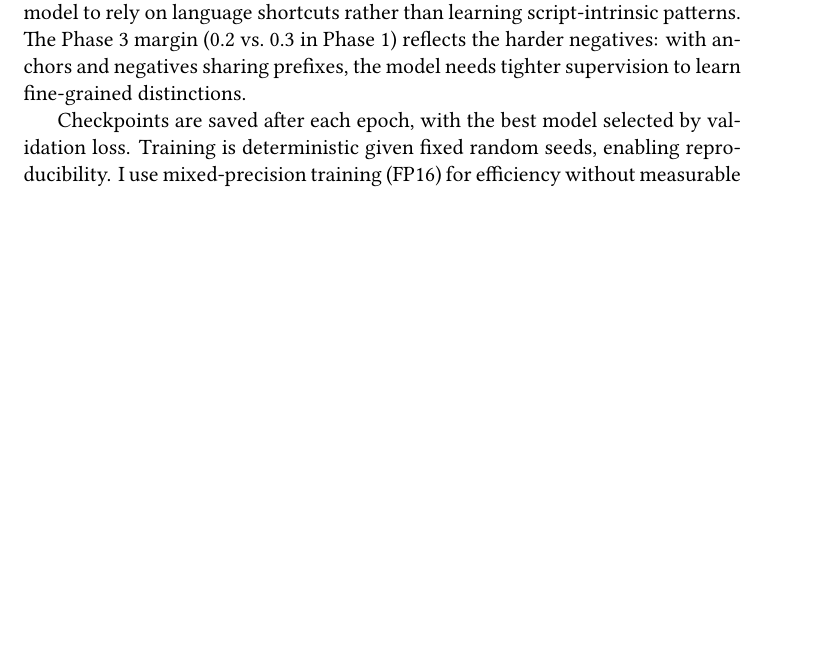
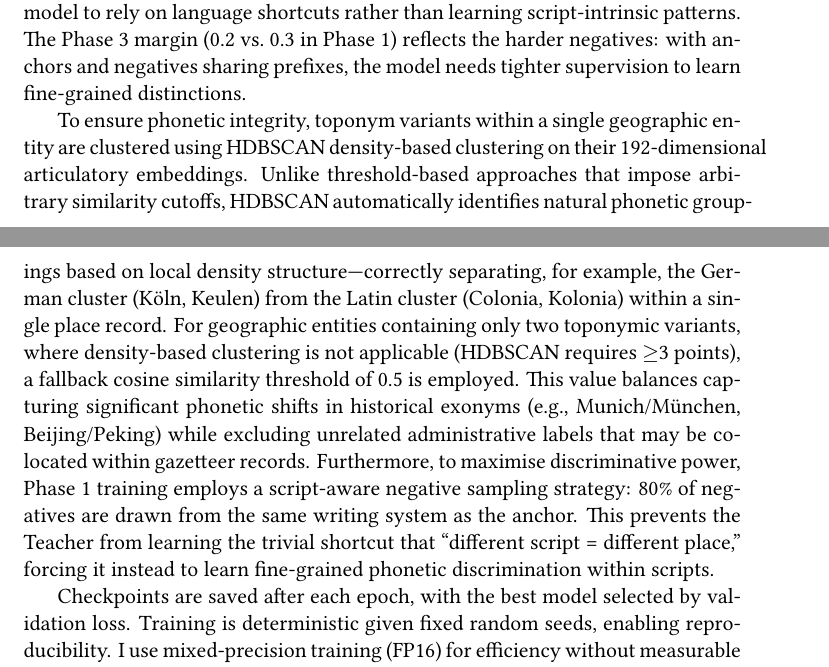
Before and after one commit to WorldHistoricalGazetteer/indexing, a LaTeX paper (article/symphonym.tex): part of page 20 of 32 before the commit and two parts of pages 20 and 21 of 33 after it, the two joined at a grey line, cut so that both start at the same text, the shorter picture padded with empty space. The pictures show the PDF file article/pdf/symphonym.pdf that the author committed with the source.

Commit message:
Update table of contents and improve clustering methodology description for phonetic integrity

```diff
--- a/article/symphonym.tex
+++ b/article/symphonym.tex
@@ -598,7 +598,7 @@ Training uses PyTorch on NVIDIA A100 GPUs. The Teacher contains \textbf{1,008,51
 
 The embedding dimension of \embdim{} was chosen to balance expressiveness against storage and retrieval costs. Elasticsearch's HNSW index stores embeddings directly, so smaller dimensions reduce index size and improve cache efficiency. Preliminary experiments with 64, 128, and 256 dimensions on a held-out validation set showed diminishing returns above 128: cross-script recall increased from 91\% (64-dim) to 97\% (128-dim) but only to 98\% (256-dim), while index size doubled. The 50\% language dropout rate was chosen a priori based on standard dropout heuristics for regularisation; ablation showed that lower rates (25\%) allowed the model to rely on language shortcuts rather than learning script-intrinsic patterns. The Phase 3 margin (0.2 vs.\ 0.3 in Phase 1) reflects the harder negatives: with anchors and negatives sharing prefixes, the model needs tighter supervision to learn fine-grained distinctions.
 
-To ensure phonetic integrity, toponym variants within a single geographic entity are clustered using HDBSCAN density-based clustering on their 192-dimensional articulatory embeddings. Unlike threshold-based approaches that impose arbitrary similarity cutoffs, HDBSCAN automatically identifies natural phonetic groupings based on local density structure---correctly separating, for example, the German cluster (Köln, Keulen) from the Latin cluster (Colonia, Kolonia) within a single place record. Furthermore, to maximise discriminative power, Phase 1 training employs a script-aware negative sampling strategy: 80\% of negatives are drawn from the same writing system as the anchor. This prevents the Teacher from learning the trivial shortcut that ``different script = different place,'' forcing it instead to learn fine-grained phonetic discrimination within scripts.
+To ensure phonetic integrity, toponym variants within a single geographic entity are clustered using HDBSCAN density-based clustering on their 192-dimensional articulatory embeddings. Unlike threshold-based approaches that impose arbitrary similarity cutoffs, HDBSCAN automatically identifies natural phonetic groupings based on local density structure---correctly separating, for example, the German cluster (Köln, Keulen) from the Latin cluster (Colonia, Kolonia) within a single place record. For geographic entities containing only two toponymic variants, where density-based clustering is not applicable (HDBSCAN requires $\geq$3 points), a fallback cosine similarity threshold of 0.5 is employed. This value balances capturing significant phonetic shifts in historical exonyms (e.g., Munich/München, Beijing/Peking) while excluding unrelated administrative labels that may be co-located within gazetteer records. Furthermore, to maximise discriminative power, Phase 1 training employs a script-aware negative sampling strategy: 80\% of negatives are drawn from the same writing system as the anchor. This prevents the Teacher from learning the trivial shortcut that ``different script = different place,'' forcing it instead to learn fine-grained phonetic discrimination within scripts.
 
 Checkpoints are saved after each epoch, with the best model selected by validation loss. Training is deterministic given fixed random seeds, enabling reproducibility. I use mixed-precision training (FP16) for efficiency without measurable accuracy loss.
 
```
Also changed, not shown: article/pdf/symphonym.pdf, article/symphonym.tex (2 more changed lines), 2 other files.
